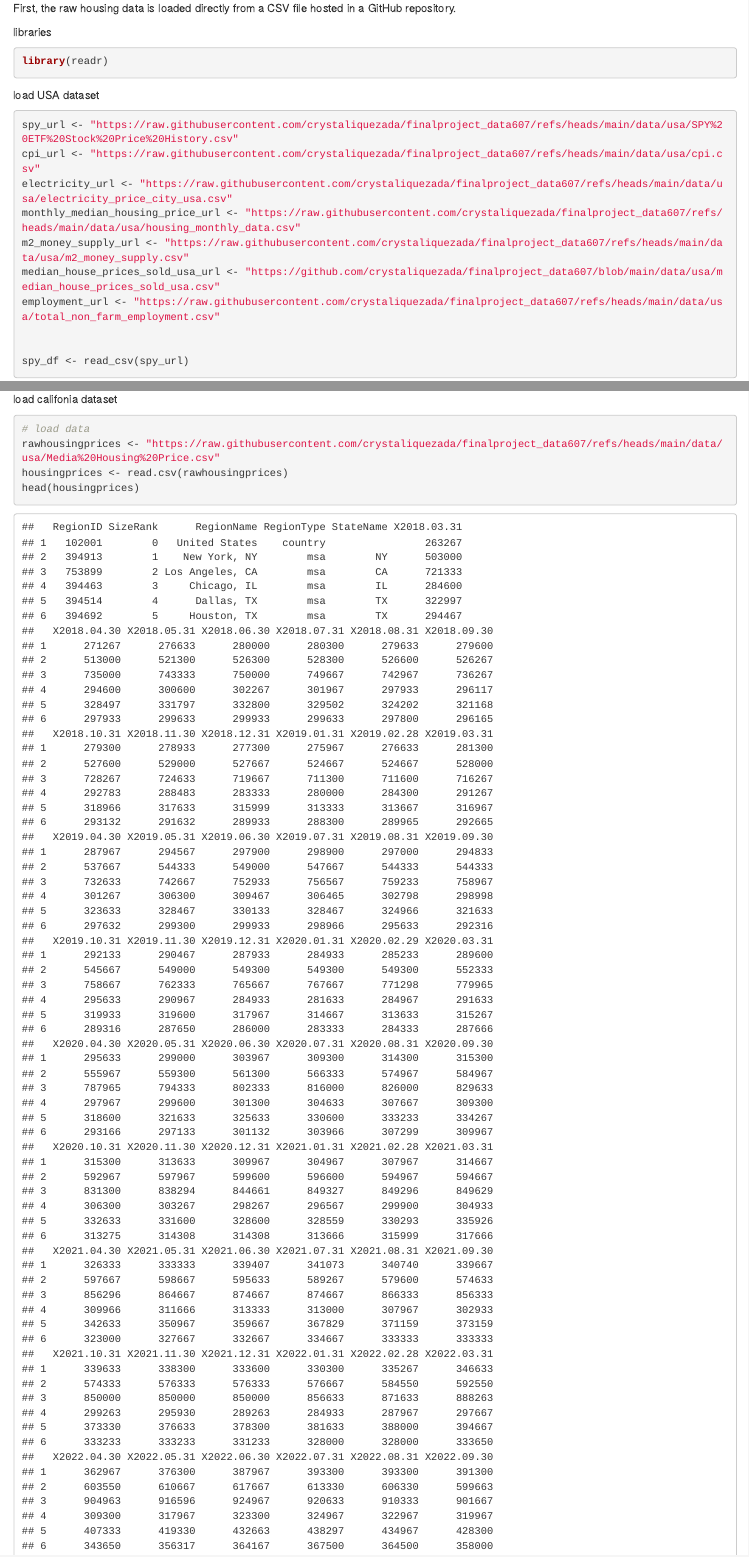
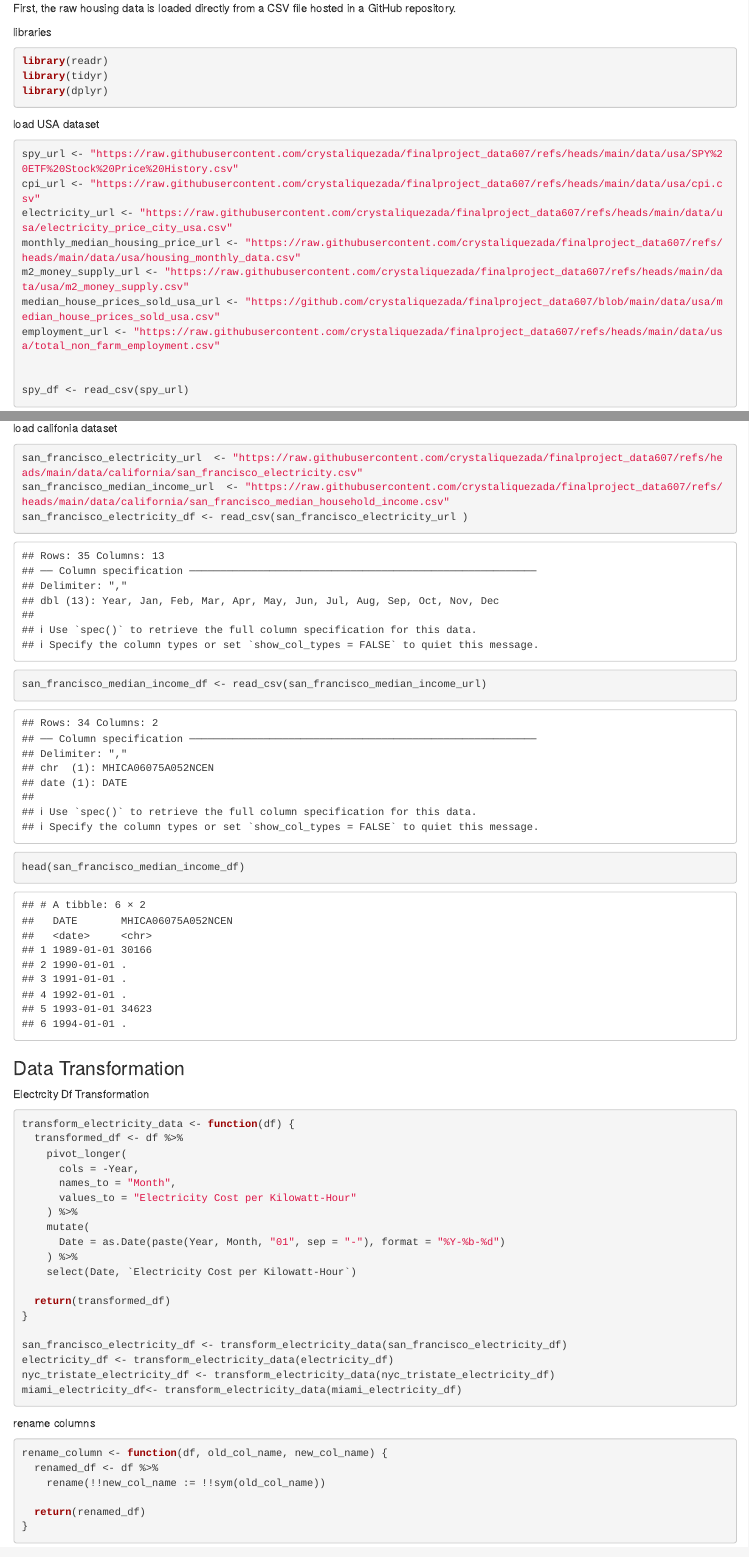
Before and after one commit to crystaliquezada/finalproject_data607, an R Markdown document (FinalProject_Data607.Rmd): the page in a window 1100 px wide, from 390 px down, and a second part further down, joined at a grey line. Rendered offline with R 4.5, knitr and Pandoc, with nearby package versions.

Commit message:
update r markdown, data transformation and loaded data

````diff
--- a/FinalProject_Data607.Rmd
+++ b/FinalProject_Data607.Rmd
@@ -30,6 +30,8 @@ First, the raw housing data is loaded directly from a CSV file hosted in a GitHu
 libraries
 ```{r}
 library(readr)
+library(tidyr)
+library(dplyr)
 
 
 ```
@@ -86,10 +99,54 @@ load miami dataset
 ```
 
 
+load califonia dataset
+```{r}
+san_francisco_electricity_url  <- "https://raw.githubusercontent.com/crystaliquezada/finalproject_data607/refs/heads/main/data/california/san_francisco_electricity.csv"
+san_francisco_median_income_url  <- "https://raw.githubusercontent.com/crystaliquezada/finalproject_data607/refs/heads/main/data/california/san_francisco_median_household_income.csv"
+san_francisco_electricity_df <- read_csv(san_francisco_electricity_url )
+san_francisco_median_income_df <- read_csv(san_francisco_median_income_url)
 
 
-load califonia dataset
+head(san_francisco_median_income_df)
+
+```
+
+### Data Transformation
+
+
+Electrcity Df Transformation
 ```{r}
+transform_electricity_data <- function(df) {
+  transformed_df <- df %>%
+    pivot_longer(
+      cols = -Year,
+      names_to = "Month",
+      values_to = "Electricity Cost per Kilowatt-Hour"
+    ) %>%
+    mutate(
+      Date = as.Date(paste(Year, Month, "01", sep = "-"), format = "%Y-%b-%d")
+    ) %>%
+    select(Date, `Electricity Cost per Kilowatt-Hour`)
+
+  return(transformed_df)
+}
+
+san_francisco_electricity_df <- transform_electricity_data(san_francisco_electricity_df)
+electricity_df <- transform_electricity_data(electricity_df)
+nyc_tristate_electricity_df <- transform_electricity_data(nyc_tristate_electricity_df)
+miami_electricity_df<- transform_electricity_data(miami_electricity_df)
+
+```
+rename columns
+```{r}
+rename_column <- function(df, old_col_name, new_col_name) {
+  renamed_df <- df %>%
+    rename(!!new_col_name := !!sym(old_col_name))
+
+  return(renamed_df)
+}
+
+
 
 
 ```
````
Also changed, not shown: FinalProject_Data607.Rmd (11 more changed lines).
